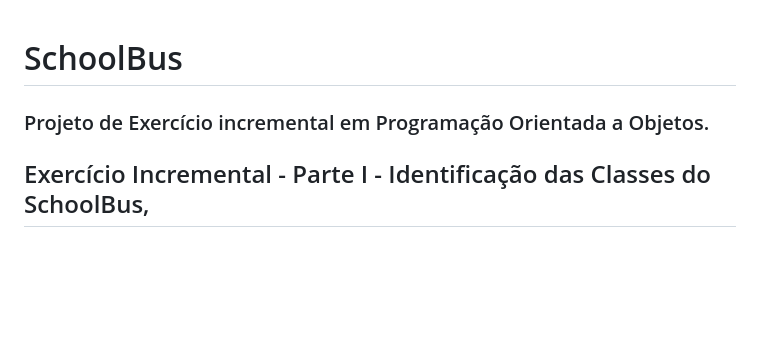
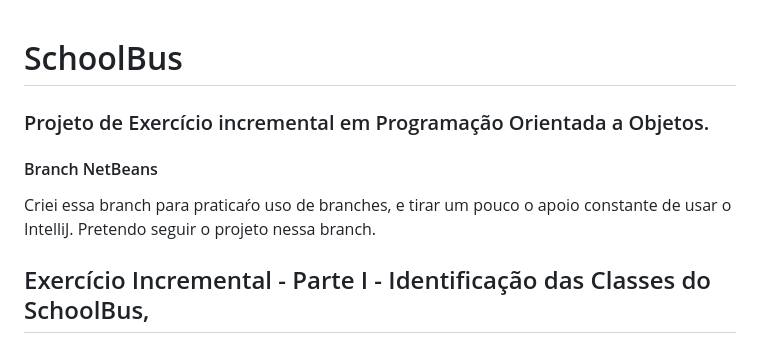
Before and after one commit to igorbrasan/SchoolBus, a Markdown page: README.md, the part around the change. Rendered like a GitHub page; blank space fills up the shorter version.

```diff
--- a/README.md
+++ b/README.md
@@ -1,6 +1,8 @@
 # SchoolBus
 ### Projeto de Exercício incremental em Programação Orientada a Objetos.
 
+#### Branch NetBeans
+Criei essa branch para praticaŕo uso de branches, e tirar um pouco o apoio constante de usar o IntelliJ. Pretendo seguir o projeto nessa branch.
 ## Exercício Incremental - Parte I - Identificação das Classes do SchoolBus,
 
 O objetivo deste trabalho é desenvolver de forma incremental um projeto sobre o tema SchoolBus, onde abordará conceitos de programação orientada a objetos.
```
